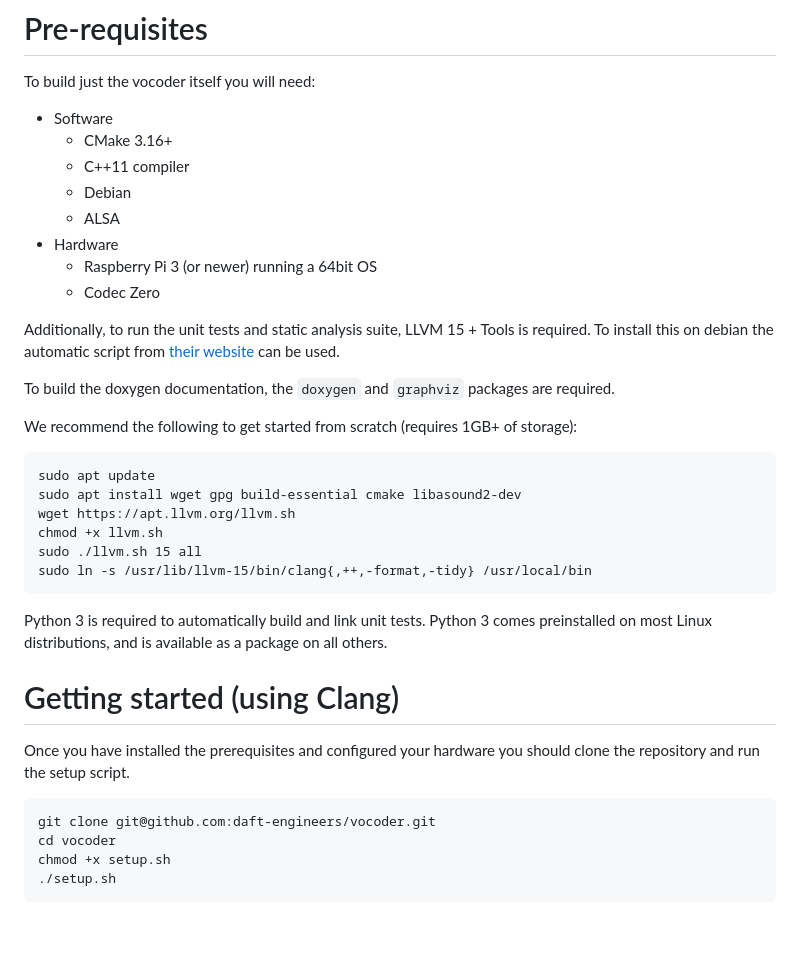
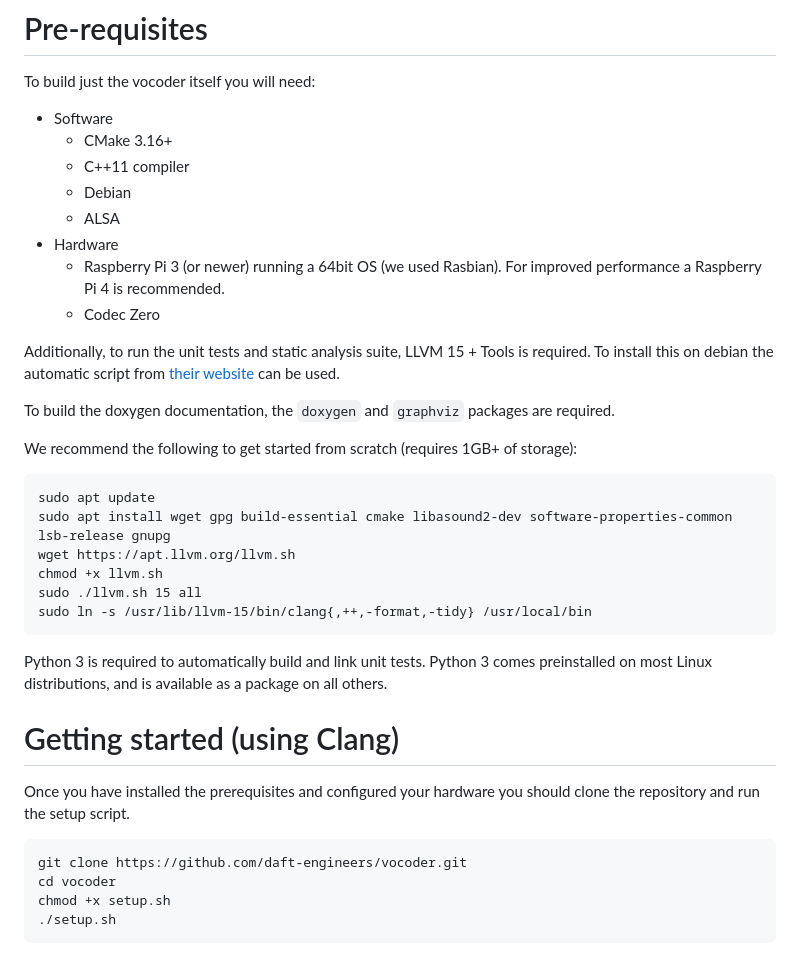
Before and after one commit to daft-engineers/vocoder, a Markdown page: README.md, the part around the change. GitHub-like rendering; blank space fills up the shorter version.

Commit message:
verified and tweaked fresh start instructions after testing them

````diff
--- a/README.md
+++ b/README.md
@@ -12,7 +12,7 @@ To build just the vocoder itself you will need:
     - Debian
     - ALSA
 - Hardware
-    - Raspberry Pi 3 (or newer) running a 64bit OS
+    - Raspberry Pi 3 (or newer) running a 64bit OS (we used Rasbian). For improved performance a Raspberry Pi 4 is recommended.
     - Codec Zero
 
 Additionally, to run the unit tests and static analysis suite, LLVM 15 + Tools is required. To install this on debian the automatic script from [their website](https://apt.llvm.org/) can be used.
@@ -23,7 +23,7 @@ We recommend the following to get started from scratch (requires 1GB+ of storage
 
 ```
 sudo apt update
-sudo apt install wget gpg build-essential cmake libasound2-dev
+sudo apt install wget gpg build-essential cmake libasound2-dev software-properties-common lsb-release gnupg
 wget https://apt.llvm.org/llvm.sh
 chmod +x llvm.sh
 sudo ./llvm.sh 15 all
@@ -37,7 +37,7 @@ Python 3 is required to automatically build and link unit tests. Python 3 comes
 Once you have installed the prerequisites and configured your hardware you should clone the repository and run the setup script.
 
 ```
-git clone git@github.com:daft-engineers/vocoder.git
+git clone https://github.com/daft-engineers/vocoder.git
 cd vocoder
 chmod +x setup.sh
 ./setup.sh
````
